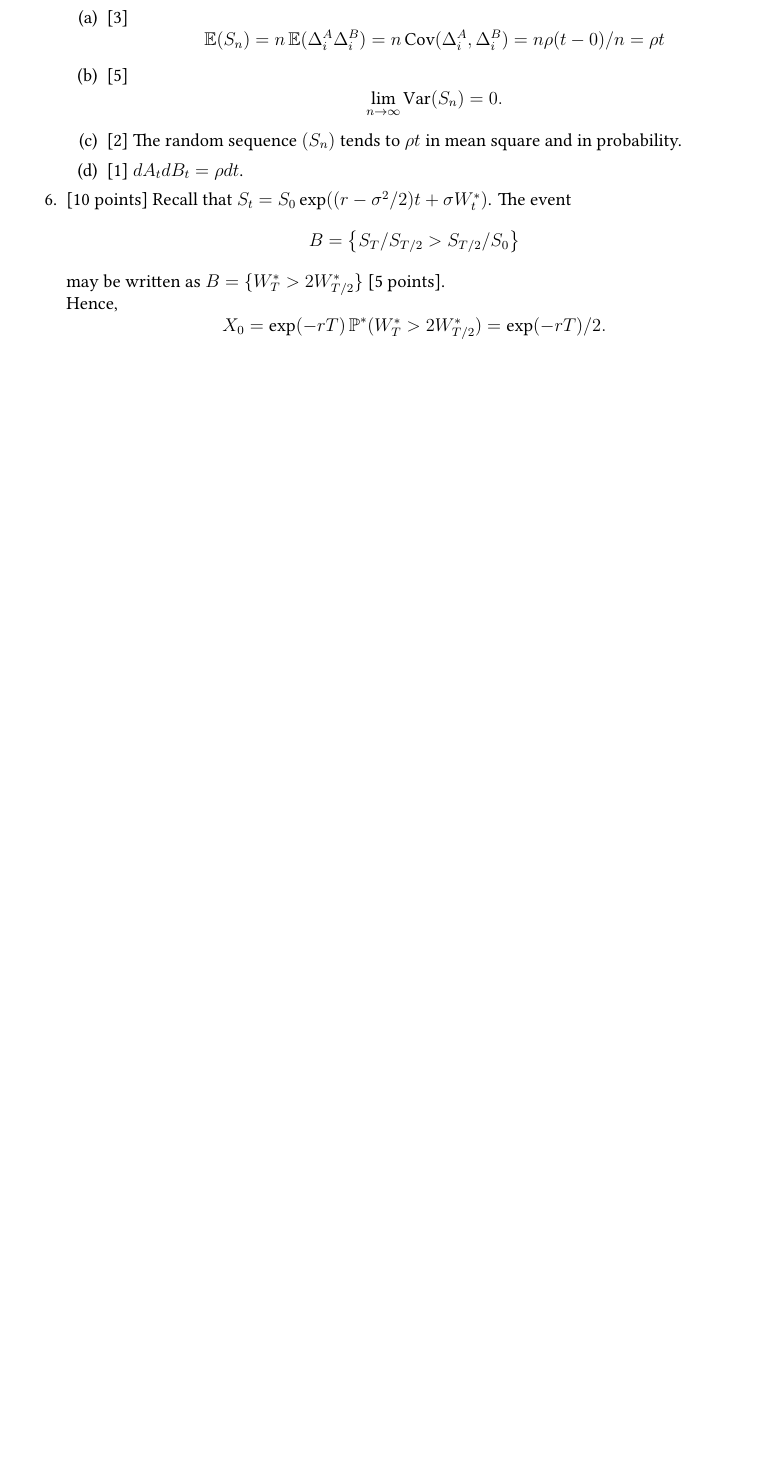
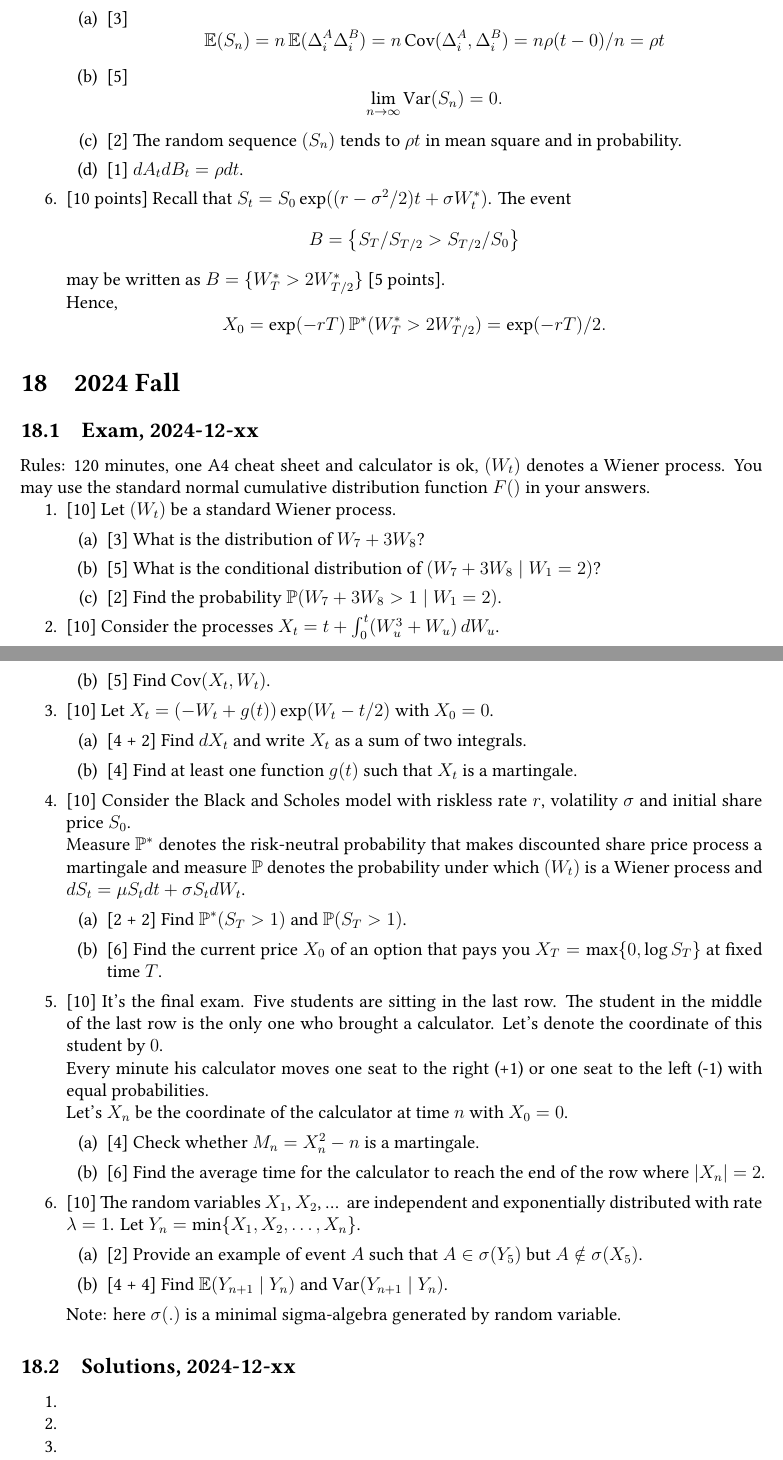
Before and after one commit to bdemeshev/icef_stochastic_exams, a LaTeX document (matek2_collection.tex): part of page 70 of 70 before the commit and two parts of pages 70 and 71 of 71 after it, the two joined at a grey line, cut so that both start at the same text, the shorter picture padded with empty space. Compiled offline with XeLaTeX.

Commit message:
exam 2024

```diff
--- a/matek2_collection.tex
+++ b/matek2_collection.tex
@@ -4234,4 +4234,110 @@ X_0 = \exp(-rT)\P^*(W_T^* > 2 W_{T/2}^*) = \exp(-rT) / 2.
 \end{enumerate}
 
 
+
+\section{2024 Fall}
+
+\subsection{Exam, 2024-12-xx}
+
+
+Rules: 120 minutes, one A4 cheat sheet and calculator is ok, $(W_t)$ denotes a Wiener process.
+You may use the standard normal cumulative distribution function $F()$ in your answers.
+
+\begin{enumerate}
+    \item {[10]} Let $(W_t)$ be a standard Wiener process.
+    \begin{enumerate}
+        \item {[3]} What is the distribution of $W_7 + 3W_8$?
+        % \item {[2]} Find the probability $\P(W_7 + 3W_8 > 1)$ in terms of a standard normal cdf $F()$.
+        \item {[5]} What is the conditional distribution of $(W_7 + 3W_8 \mid W_1 = 2)$?
+        \item {[2]} Find the probability $\P(W_7 + 3W_8 > 1 \mid W_1 = 2)$.
+    \end{enumerate}
+
+
+    \item {[10]} Consider the processes $X_t = t + \int_0^t (W_u^3 + W_u) \, dW_u$.
+    \begin{enumerate}
+        %\item {[2]} Find $dS_t$.
+        %\item {[2]} Is $(S_t)$ a martingale? Why?
+        \item {[2 + 3]} Find $\E(X_t)$ and $\Var(X_t)$.
+        \item {[5]} Find $\Cov(X_t, W_t)$.
+    \end{enumerate}
+
+
+    % \item {[10]} Consider the process $Y_t = t + \int_0^t u W_u  du$.
+    % \begin{enumerate}
+    %     %\item {[2]} Find $dS_t$.
+    %     %\item {[2]} Is $(S_t)$ a martingale? Why?
+    %     \item {[2 + 3]} Find $\E(Y_t)$ and $\Var(Y_t)$.
+    %     \item {[5]} Find $\Cov(Y_t, W_t)$.
+    % \end{enumerate}
+
+
+    \item {[10]} Let $X_t = (- W_t + g(t))\exp(W_t - t/2)$ with $X_0 = 0$.
+    \begin{enumerate}
+        \item {[4 + 2]} Find $dX_t$ and write $X_t$ as a sum of two integrals.
+        \item {[4]} Find at least one function $g(t)$ such that $X_t$ is a martingale.
+    \end{enumerate}
+
+    \item {[10]} Consider the Black and Scholes model with riskless rate $r$, volatility $\sigma$ and initial share price $S_0$.
+
+Measure $\P^*$ denotes the risk-neutral probability that makes discounted share price process a martingale and
+measure $\P$ denotes the probability under which $(W_t)$ is a Wiener process and $dS_t = \mu S_t dt + \sigma S_t dW_t$.
+
+\begin{enumerate}
+         \item {[2 + 2]} Find $\P^*(S_T > 1)$ and $\P(S_T > 1)$.
+         \item {[6]} Find the current price $X_0$ of an option that pays you $X_T = \max\{0, \log S_T\}$ at fixed time $T$.
+     \end{enumerate}
+
+
+    \item {[10]} It's the final exam.
+    Five students are sitting in the last row.
+    The student in the middle of the last row is the only one who brought a calculator.
+    Let's denote the coordinate of this student by $0$.
+
+    Every minute his calculator moves one seat to the right (+1) or one seat to the left (-1) with equal probabilities.
+
+    Let's $X_n$ be the coordinate of the calculator at time $n$ with $X_0 = 0$.
+    \begin{enumerate}
+        \item {[4]} Check whether $M_n = X_n^2 - n$ is a martingale.
+        \item {[6]} Find the average time for the calculator to reach the end of the row where $\abs{X_n} = 2$.
+    \end{enumerate}
+
+    \item {[10]} The random variables $X_1$, $X_2$, \dots{ } are independent and exponentially distributed with rate $\lambda  = 1$.
+    Let $Y_n = \min\{X_1, X_2, \dots, X_n\}$.
+
+    \begin{enumerate}
+        \item {[2]} Provide an example of event $A$ such that $A \in \sigma(Y_5)$ but $A \notin \sigma(X_5)$.
+        \item {[4 + 4]} Find $\E(Y_{n+1} \mid Y_n)$ and $\Var(Y_{n+1} \mid Y_n)$.
+    \end{enumerate}
+
+Note: here $\sigma(.)$ is a minimal sigma-algebra generated by random variable.
+
+    % \item {[10]}
+% \item мартингал в непрерывном времени? дуб?
+
+
+\end{enumerate}
+
+
+
+\subsection{Solutions, 2024-12-xx}
+
+\begin{enumerate}
+  \item
+
+  \item
+  \item
+
+  \item
+  \item
+  \item
+
+\end{enumerate}
+
+
+
+
+
+
+
+
 \end{document}
```
Also changed, not shown: matek2_collection.pdf.
